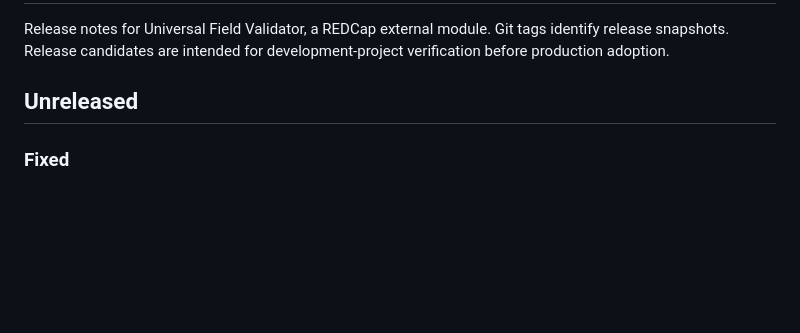
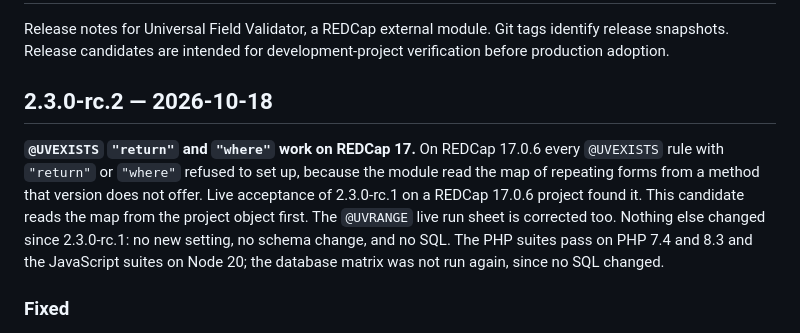
Before and after one commit to NghaReformer/redcap-universal-validator, a Markdown page: CHANGELOG.md, the part around the change. Rendered like a GitHub page; blank space fills up the shorter version.

Commit message:
Release 2.3.0-rc.2

```diff
--- a/CHANGELOG.md
+++ b/CHANGELOG.md
@@ -3,7 +3,9 @@
 Release notes for Universal Field Validator, a REDCap external module.
 Git tags identify release snapshots. Release candidates are intended for development-project verification before production adoption.
 
-## Unreleased
+## 2.3.0-rc.2 — 2026-10-18
+
+**`@UVEXISTS` `"return"` and `"where"` work on REDCap 17.** On REDCap 17.0.6 every `@UVEXISTS` rule with `"return"` or `"where"` refused to set up, because the module read the map of repeating forms from a method that version does not offer. Live acceptance of 2.3.0-rc.1 on a REDCap 17.0.6 project found it. This candidate reads the map from the project object first. The `@UVRANGE` live run sheet is corrected too. Nothing else changed since 2.3.0-rc.1: no new setting, no schema change, and no SQL. The PHP suites pass on PHP 7.4 and 8.3 and the JavaScript suites on Node 20; the database matrix was not run again, since no SQL changed.
 
 ### Fixed
 
```
